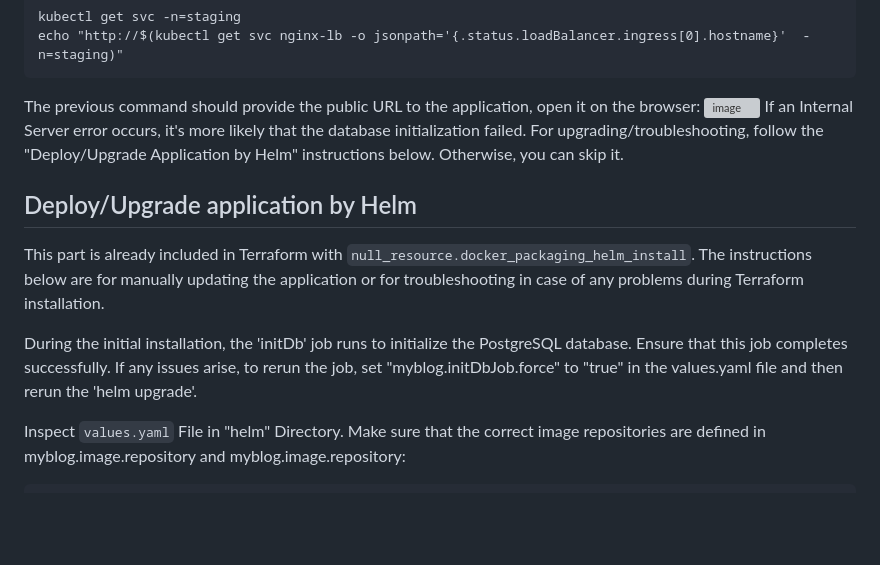
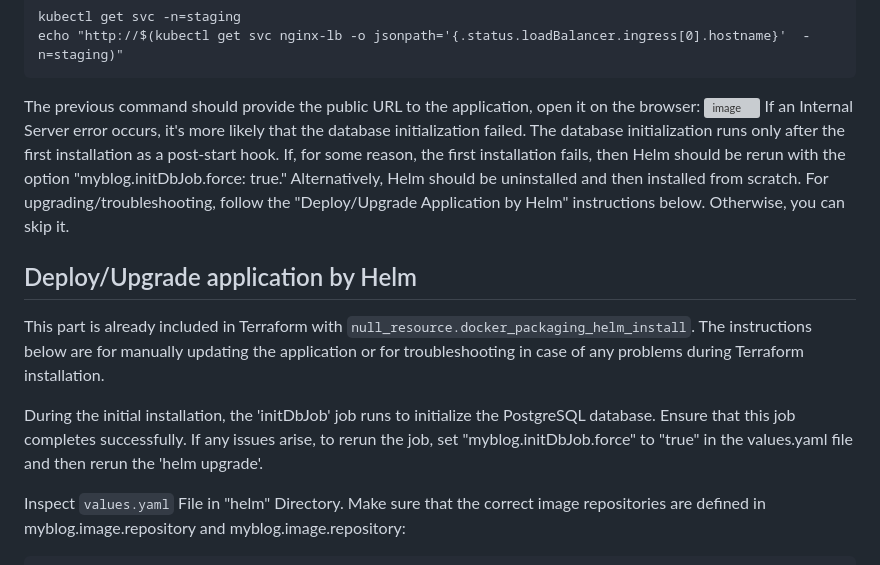
Before and after one commit to rasulkarimov/eks-terraform, a Markdown page: README.md, the part around the change. GitHub-like rendering; blank space fills up the shorter version; grey boxes are pictures that could not be loaded.

```diff
--- a/README.md
+++ b/README.md
@@ -35,12 +35,13 @@ echo "http://$(kubectl get svc nginx-lb -o jsonpath='{.status.loadBalancer.ingre
 ~~~
 The previous command should provide the public URL to the application, open it on the browser:
 ![image](https://github.com/rasulkarimov/eks-terraform/assets/53195216/990bbeaf-2682-4e9a-b45b-8cf9fb515724)
-If an Internal Server error occurs, it's more likely that the database initialization failed. For upgrading/troubleshooting, follow the "Deploy/Upgrade Application by Helm" instructions below. Otherwise, you can skip it.
+If an Internal Server error occurs, it's more likely that the database initialization failed. The database initialization runs only after the first installation as a post-start hook. If, for some reason, the first installation fails, then Helm should be rerun with the option "myblog.initDbJob.force: true." Alternatively, Helm should be uninstalled and then installed from scratch.
+For upgrading/troubleshooting, follow the "Deploy/Upgrade Application by Helm" instructions below. Otherwise, you can skip it.
 
 ## Deploy/Upgrade application by Helm
 This part is already included in Terraform with `null_resource.docker_packaging_helm_install`. The instructions below are for manually updating the application or for troubleshooting in case of any problems during Terraform installation.
 
-During the initial installation, the 'initDb' job runs to initialize the PostgreSQL database. Ensure that this job completes successfully. If any issues arise, to rerun the job, set "myblog.initDbJob.force" to "true" in the values.yaml file and then rerun the 'helm upgrade'.
+During the initial installation, the 'initDbJob' job runs to initialize the PostgreSQL database. Ensure that this job completes successfully. If any issues arise, to rerun the job, set "myblog.initDbJob.force" to "true" in the values.yaml file and then rerun the 'helm upgrade'.
 
 Inspect `values.yaml` File in "helm" Directory. Make sure that the correct image repositories are defined in myblog.image.repository and myblog.image.repository:
 ~~~
```
